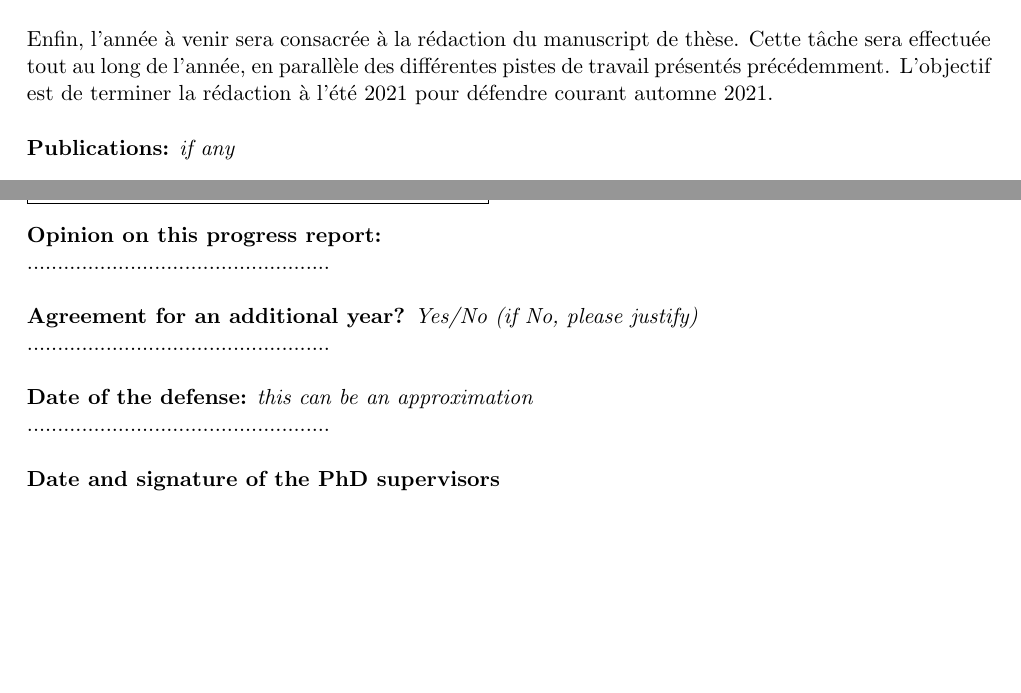
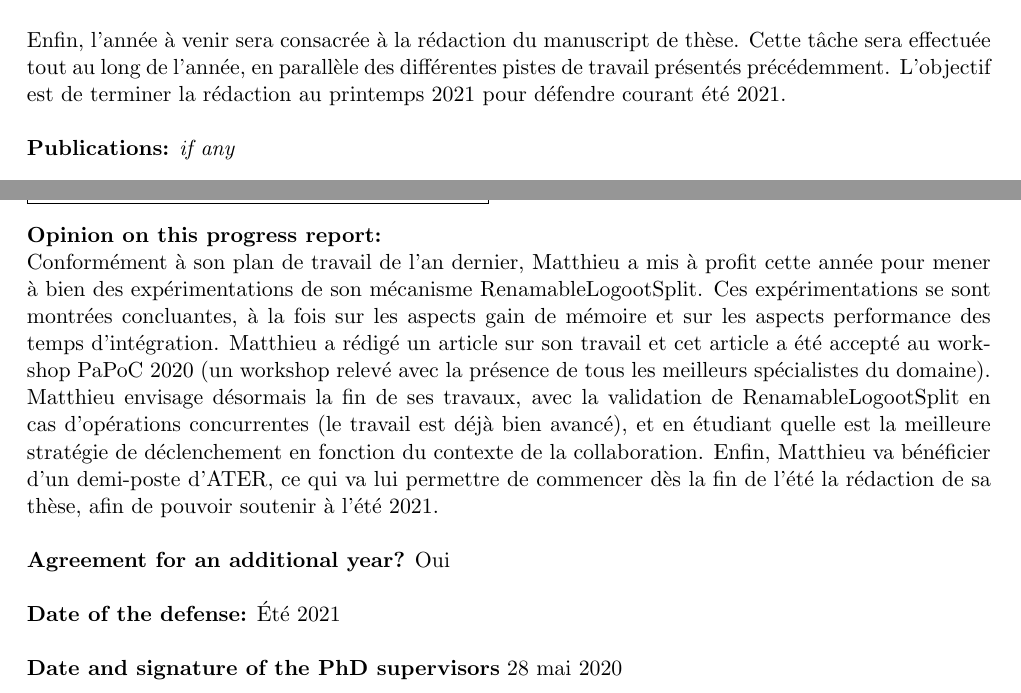
Before and after one commit to MatthieuNICOLAS/2020-progress-report, a LaTeX document (rapport-avancement-et-CSI.tex): two parts of pages 4 and 5 of 6, joined at a grey line, cut so that both start at the same text, the shorter picture padded with empty space. Compiled offline with pdfLaTeX.

Commit message:
feat: modif date soutenance + ajout partie superviseurs

```diff
--- a/rapport-avancement-et-CSI.tex
+++ b/rapport-avancement-et-CSI.tex
@@ -213,7 +213,7 @@ Cependant, en fonction de notre progression sur les autres tâches, nous pourron
 
 Enfin, l'année à venir sera consacrée à la rédaction du manuscript de thèse.
 Cette tâche sera effectuée tout au long de l'année, en parallèle des différentes pistes de travail présentés précédemment.
-L'objectif est de terminer la rédaction à l'été 2021 pour défendre courant automne 2021.
+L'objectif est de terminer la rédaction au printemps 2021 pour défendre courant été 2021.
 \\
 
 \begin{table}
@@ -270,25 +269,24 @@ J'envisage actuellement soit de poursuivre une carrière dans l'académie en tan
 \section*{\fbox{Opinion of the supervisors} \textit{\small (to be filled by the supervisors)}}
 
 \noindent\textbf{Opinion on this progress report:}\\
-..................................................
+Conformément à son plan de travail de l'an dernier, Matthieu a mis à profit cette année pour mener à bien des expérimentations de son mécanisme RenamableLogootSplit.
+Ces expérimentations se sont montrées concluantes, à la fois sur les aspects gain de mémoire et sur les aspects performance des temps d'intégration.
+Matthieu a rédigé un article sur son travail et cet article a été accepté au workshop PaPoC 2020 (un workshop relevé avec la présence de tous les meilleurs spécialistes du domaine).
+Matthieu envisage désormais la fin de ses travaux, avec la validation de RenamableLogootSplit en cas d'opérations concurrentes (le travail est déjà bien avancé), et en étudiant quelle est la meilleure stratégie de déclenchement en fonction du contexte de la collaboration.
+Enfin, Matthieu va bénéficier d'un demi-poste d'ATER, ce qui va lui permettre de commencer dès la fin de l'été la rédaction de sa thèse, afin de pouvoir soutenir à l'été 2021.
 \\
 
 \noindent\textbf{Agreement for an additional year?}
-\commentaire{%
-  Yes/No (if No, please justify)\\}
-..................................................
+Oui
 \\
 
 \noindent\textbf{Date of the defense:}
-\commentaire{%
-  this can be an approximation\\}
-..................................................
+Été 2021
 \\
 
 
 \noindent\textbf{Date and signature of the PhD supervisors}
-
-..................................................
+28 mai 2020
 
 %%%%%%%%%%%%%%%%%%%%%%%%%%%%%%%%%%%%%%%%%%%%%%%%%%%%%%%%%%%%%%%%%%%%%%
 \newpage
```
Also changed, not shown: rapport-avancement-et-CSI.tex (5 more changed lines).
